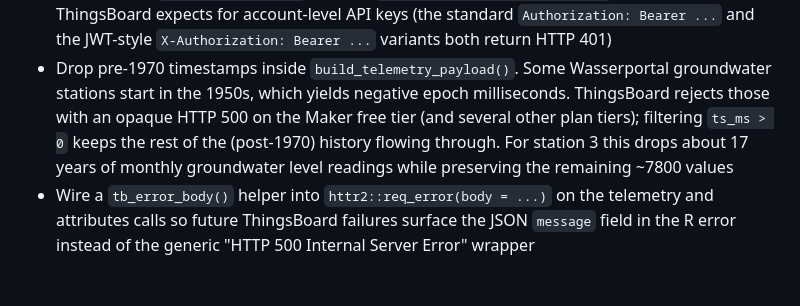
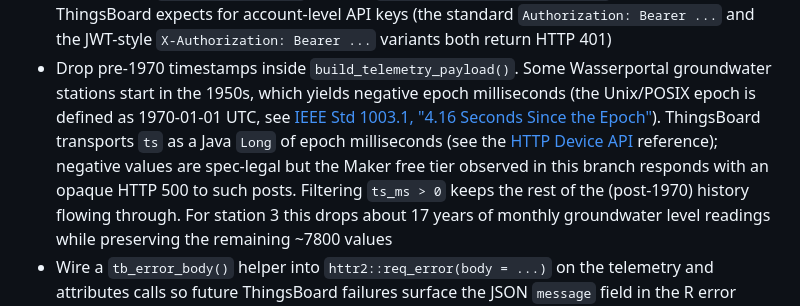
Before and after one commit to KWB-R/wasserportal, a Markdown page: NEWS.md, the part around the change. GitHub-like rendering; blank space fills up the shorter version.

Commit message:
Reference Unix epoch and ThingsBoard HTTP API in pre-1970 NEWS entry
Cite IEEE Std 1003.1's 'Seconds Since the Epoch' definition for the
1970-01-01 UTC origin and the ThingsBoard HTTP Device API reference
for the Long-millisecond ts field. Frame the resulting opaque
HTTP 500 response on the Maker free tier as observation rather
than as a citable upstream bug.

```diff
--- a/NEWS.md
+++ b/NEWS.md
@@ -29,9 +29,15 @@
   HTTP 401)
 * Drop pre-1970 timestamps inside `build_telemetry_payload()`. Some
   Wasserportal groundwater stations start in the 1950s, which yields
-  negative epoch milliseconds. ThingsBoard rejects those with an
-  opaque HTTP 500 on the Maker free tier (and several other plan
-  tiers); filtering `ts_ms > 0` keeps the rest of the (post-1970)
+  negative epoch milliseconds (the Unix/POSIX epoch is defined as
+  1970-01-01 UTC, see
+  [IEEE Std 1003.1, "4.16 Seconds Since the Epoch"](https://pubs.opengroup.org/onlinepubs/9699919799/basedefs/V1_chap04.html#tag_04_16)).
+  ThingsBoard transports `ts` as a Java `Long` of epoch milliseconds
+  (see the
+  [HTTP Device API](https://thingsboard.io/docs/reference/http-api/#publish-telemetry-data)
+  reference); negative values are spec-legal but the Maker free tier
+  observed in this branch responds with an opaque HTTP 500 to such
+  posts. Filtering `ts_ms > 0` keeps the rest of the (post-1970)
   history flowing through. For station 3 this drops about 17 years
   of monthly groundwater level readings while preserving the
   remaining ~7800 values
```
